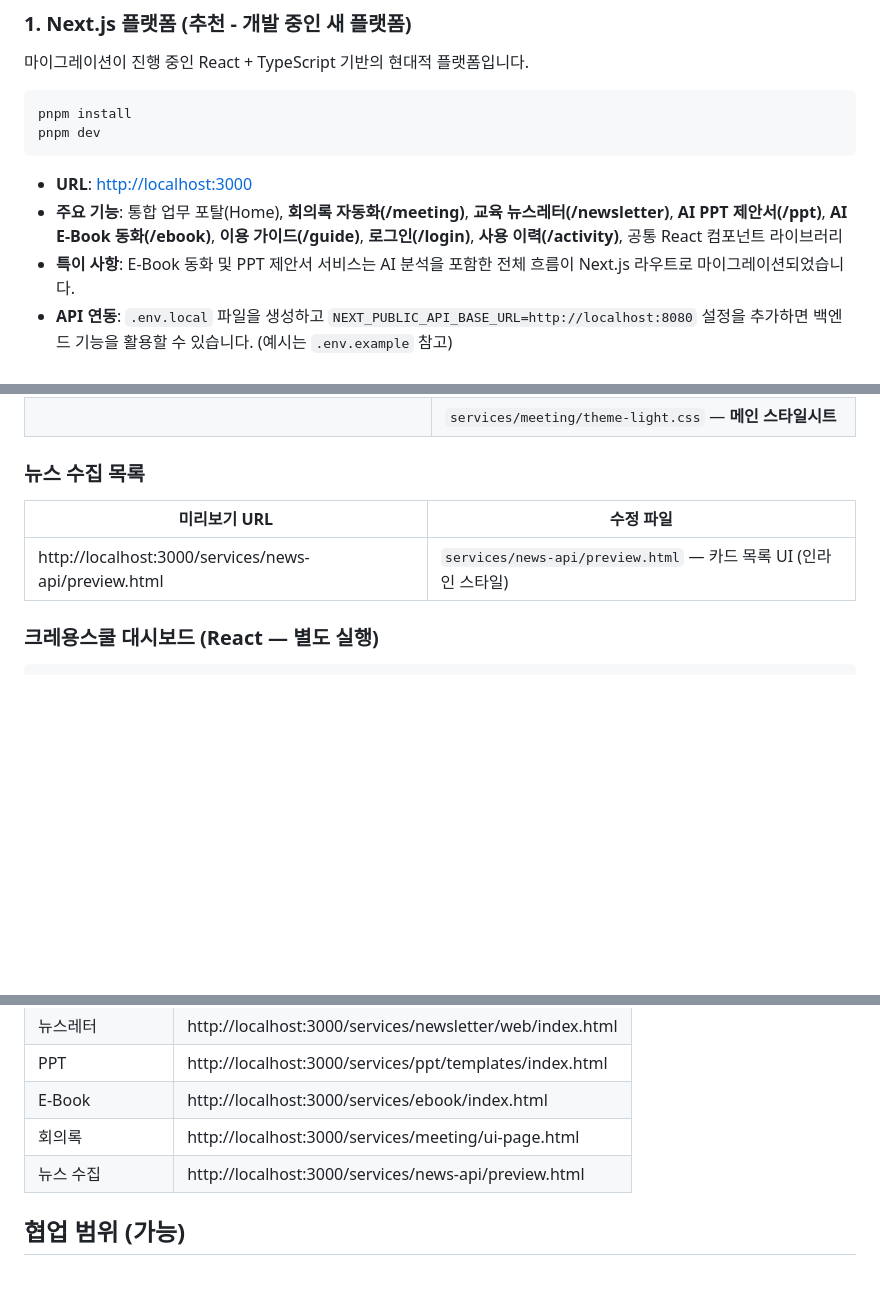
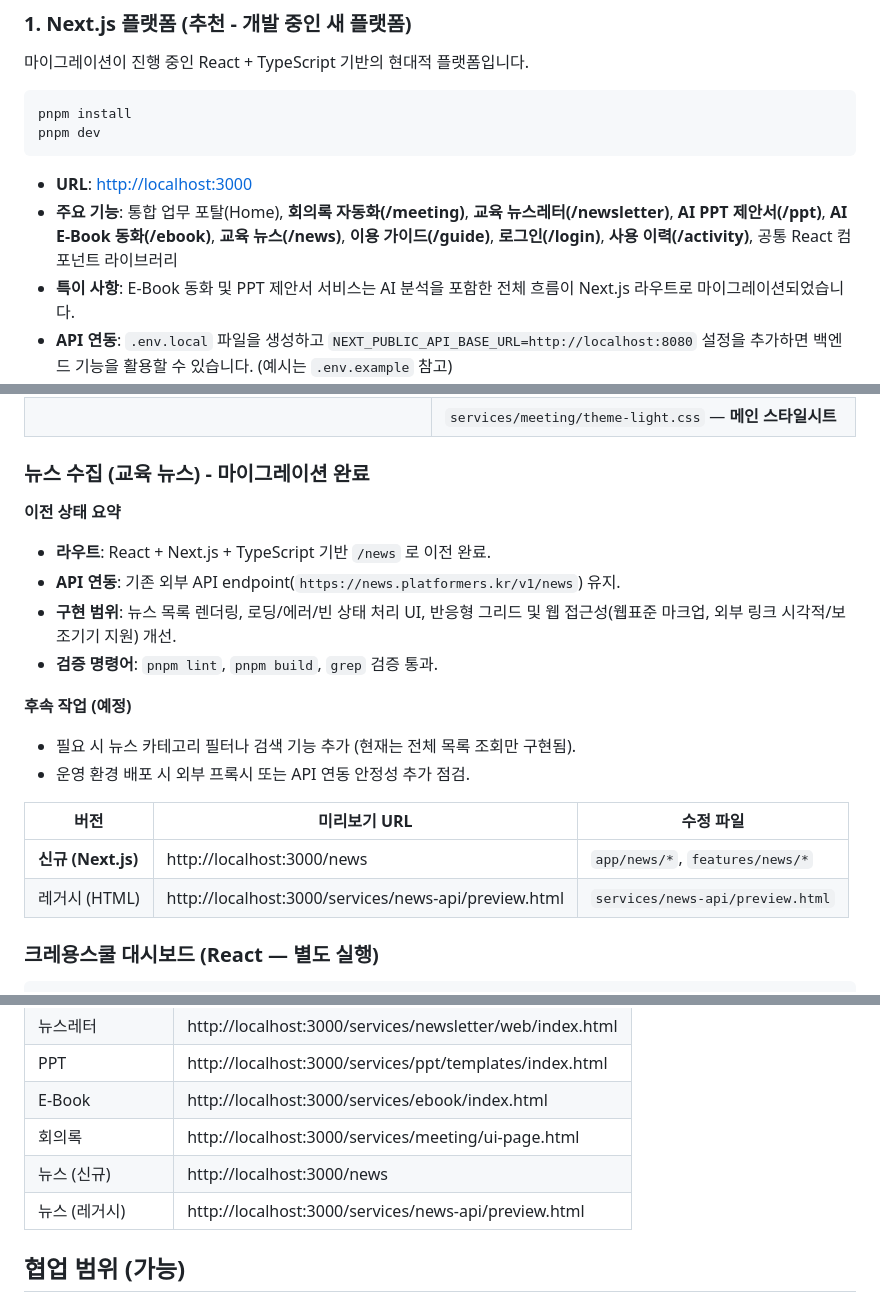
Before and after one commit to wlghksw/workportal-design, a Markdown page: README.md, 3 parts joined by grey strips. GitHub-like rendering; blank space fills up the shorter version.

Commit message:
docs: News 이전 상태 업데이트

````diff
--- a/README.md
+++ b/README.md
@@ -18,7 +18,7 @@ pnpm install
 pnpm dev
 ```
 - **URL**: [http://localhost:3000](http://localhost:3000)
-- **주요 기능**: 통합 업무 포탈(Home), **회의록 자동화(/meeting)**, **교육 뉴스레터(/newsletter)**, **AI PPT 제안서(/ppt)**, **AI E-Book 동화(/ebook)**, **이용 가이드(/guide)**, **로그인(/login)**, **사용 이력(/activity)**, 공통 React 컴포넌트 라이브러리
+- **주요 기능**: 통합 업무 포탈(Home), **회의록 자동화(/meeting)**, **교육 뉴스레터(/newsletter)**, **AI PPT 제안서(/ppt)**, **AI E-Book 동화(/ebook)**, **교육 뉴스(/news)**, **이용 가이드(/guide)**, **로그인(/login)**, **사용 이력(/activity)**, 공통 React 컴포넌트 라이브러리
 - **특이 사항**: E-Book 동화 및 PPT 제안서 서비스는 AI 분석을 포함한 전체 흐름이 Next.js 라우트로 마이그레이션되었습니다.
 - **API 연동**: `.env.local` 파일을 생성하고 `NEXT_PUBLIC_API_BASE_URL=http://localhost:8080` 설정을 추가하면 백엔드 기능을 활용할 수 있습니다. (예시는 `.env.example` 참고)
 
@@ -136,11 +136,22 @@ pnpm dev
 | http://localhost:3000/services/meeting/ui-page.html | `services/meeting/ui-page.html` — 화면 구조·인라인 스크립트 |
 | | `services/meeting/theme-light.css` — **메인 스타일시트** |
 
-### 뉴스 수집 목록
+### 뉴스 수집 (교육 뉴스) - 마이그레이션 완료
 
-| 미리보기 URL | 수정 파일 |
-|--------------|-----------|
-| http://localhost:3000/services/news-api/preview.html | `services/news-api/preview.html` — 카드 목록 UI (인라인 스타일) |
+**이전 상태 요약**
+- **라우트**: React + Next.js + TypeScript 기반 `/news` 로 이전 완료.
+- **API 연동**: 기존 외부 API endpoint(`https://news.platformers.kr/v1/news`) 유지.
+- **구현 범위**: 뉴스 목록 렌더링, 로딩/에러/빈 상태 처리 UI, 반응형 그리드 및 웹 접근성(웹표준 마크업, 외부 링크 시각적/보조기기 지원) 개선.
+- **검증 명령어**: `pnpm lint`, `pnpm build`, `grep` 검증 통과.
+
+**후속 작업 (예정)**
+- 필요 시 뉴스 카테고리 필터나 검색 기능 추가 (현재는 전체 목록 조회만 구현됨).
+- 운영 환경 배포 시 외부 프록시 또는 API 연동 안정성 추가 점검.
+
+| 버전 | 미리보기 URL | 수정 파일 |
+|------|--------------|-----------|
+| **신규 (Next.js)** | http://localhost:3000/news | `app/news/*`, `features/news/*` |
+| 레거시 (HTML) | http://localhost:3000/services/news-api/preview.html | `services/news-api/preview.html` |
 
 ### 크레용스쿨 대시보드 (React — 별도 실행)
 
@@ -179,7 +190,8 @@ npm run dev
 | PPT | http://localhost:3000/services/ppt/templates/index.html |
 | E-Book | http://localhost:3000/services/ebook/index.html |
 | 회의록 | http://localhost:3000/services/meeting/ui-page.html |
-| 뉴스 수집 | http://localhost:3000/services/news-api/preview.html |
+| 뉴스 (신규) | http://localhost:3000/news |
+| 뉴스 (레거시) | http://localhost:3000/services/news-api/preview.html |
 
 ## 협업 범위 (가능)
 
````
